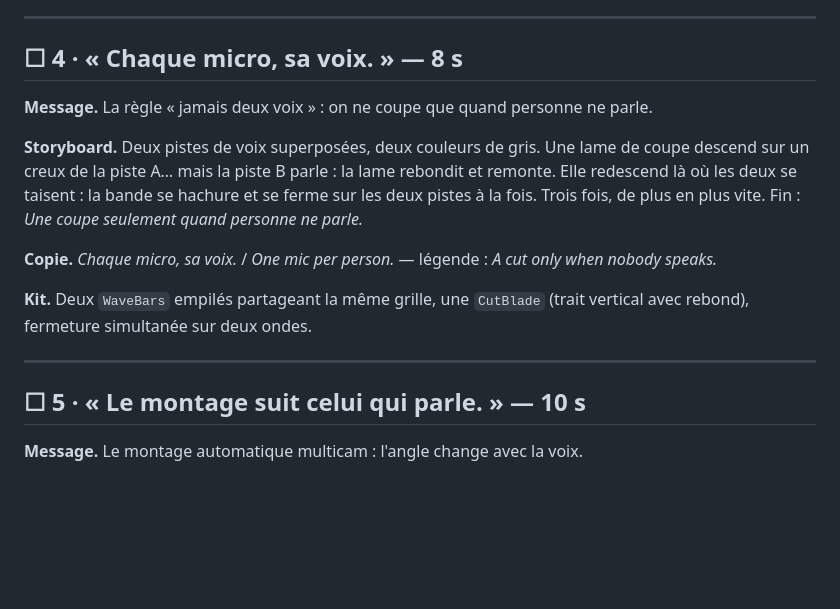
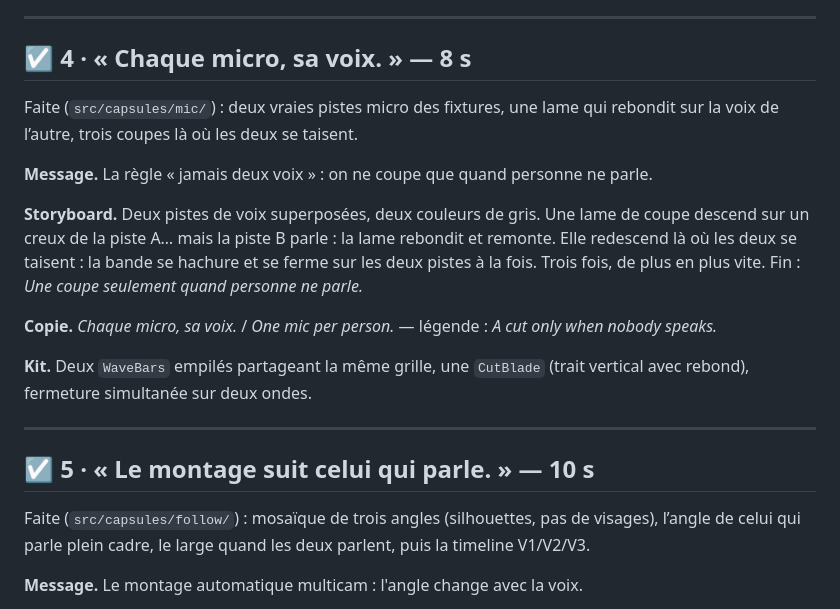
Before and after one commit to bdebon/AutoTrimLanding, a Markdown page: capsules/CAPSULES.md, the part around one of its changes. Rendered like a GitHub page; blank space fills up the shorter version.

```diff
--- a/capsules/CAPSULES.md
+++ b/capsules/CAPSULES.md
@@ -109,7 +111,9 @@ fichiers des fixtures qui tombent, se recalent et deviennent un groupe), à repr
 
 ---
 
-## ☐ 4 · « Chaque micro, sa voix. » — 8 s
+## ☑ 4 · « Chaque micro, sa voix. » — 8 s
+
+Faite (`src/capsules/mic/`) : deux vraies pistes micro des fixtures, une lame qui rebondit sur la voix de l’autre, trois coupes là où les deux se taisent.
 
 **Message.** La règle « jamais deux voix » : on ne coupe que quand personne ne parle.
 
@@ -127,7 +131,9 @@ avec rebond), fermeture simultanée sur deux ondes.
 
 ---
 
-## ☐ 5 · « Le montage suit celui qui parle. » — 10 s
+## ☑ 5 · « Le montage suit celui qui parle. » — 10 s
+
+Faite (`src/capsules/follow/`) : mosaïque de trois angles (silhouettes, pas de visages), l’angle de celui qui parle plein cadre, le large quand les deux parlent, puis la timeline V1/V2/V3.
 
 **Message.** Le montage automatique multicam : l'angle change avec la voix.
 
```
Also changed, not shown: other parts of capsules/CAPSULES.md (+15 -5 lines), capsules/README.md (+15 -4 lines).
